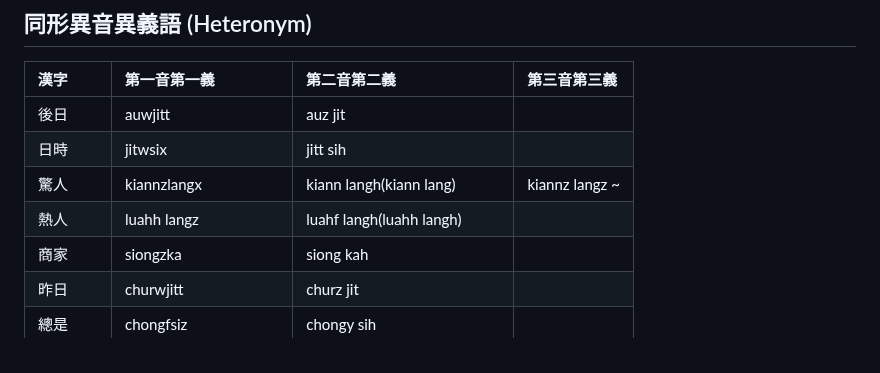
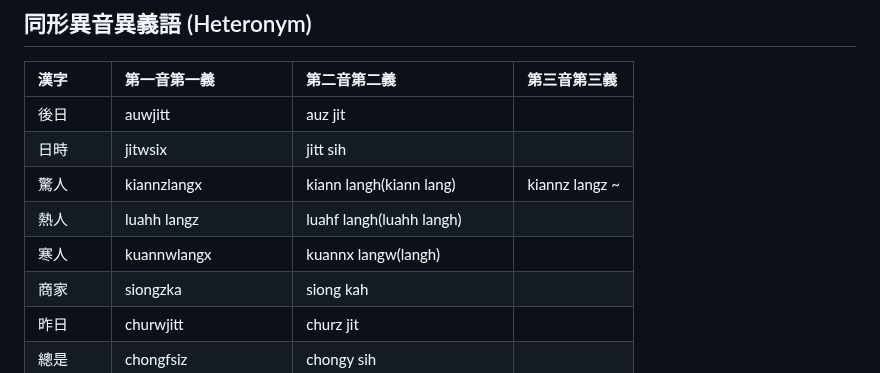
Before and after one commit to taipalogy/susiahethong, a Markdown page: heteronym.md, the part around the change. Drawn GitHub-style.

```diff
--- a/heteronym.md
+++ b/heteronym.md
@@ -8,6 +8,7 @@
 | 日時 | jitwsix | jitt sih ||
 | 驚人 | kiannzlangx | kiann langh(kiann lang) | kiannz langz ~ |
 | 熱人 | luahh langz | luahf langh(luahh langh) ||
+| 寒人 | kuannwlangx | kuannx langw(langh) ||
 | 商家 | siongzka | siong kah ||
 | 昨日 | churwjitt | churz jit ||
 | 總是 | chongfsiz | chongy sih ||
```
Also changed, not shown: design.md (+1 -1 lines).
